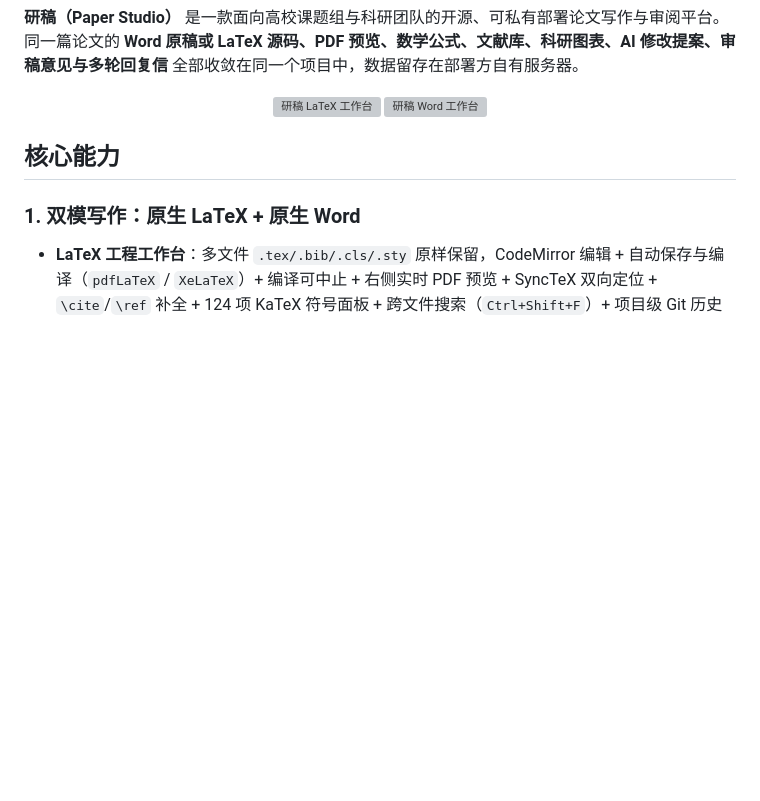
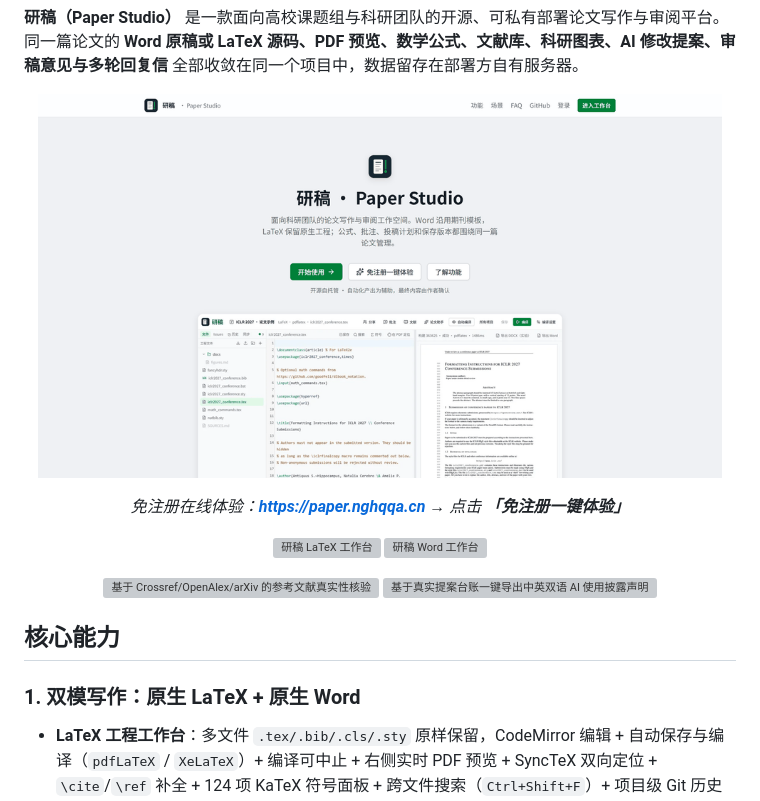
Before and after one commit to nghqqa/paper-studio, a Markdown page: README.zh-CN.md, the part around the change. Rendered like a GitHub page; pictures changed too: docs/assets/paper-studio-demo.gif (added); blank space fills up the shorter version; grey boxes are pictures that could not be loaded.

Commit message:
docs(visuals): refresh v1.0 LaTeX hero WebP and add workflow GIF + feature screenshots to README

```diff
--- a/README.zh-CN.md
+++ b/README.zh-CN.md
@@ -24,8 +24,21 @@
 **研稿（Paper Studio）** 是一款面向高校课题组与科研团队的开源、可私有部署论文写作与审阅平台。同一篇论文的 **Word 原稿或 LaTeX 源码、PDF 预览、数学公式、文献库、科研图表、AI 修改提案、审稿意见与多轮回复信** 全部收敛在同一个项目中，数据留存在部署方自有服务器。
 
 <p align="center">
-  <img src="frontend/public/lp/paper-latex.jpg" alt="研稿 LaTeX 工作台" width="48%" />
-  <img src="frontend/public/lp/paper-word.jpg" alt="研稿 Word 工作台" width="48%" />
+  <img src="docs/assets/paper-studio-demo.gif" alt="研稿全流程演示：免注册体验 → LaTeX 实时编译 → 参考文献真实性核验 → AI 差异提案 → 双语 AI 使用披露声明" width="96%" />
+</p>
+
+<p align="center">
+  <em>免注册在线体验：<a href="https://paper.nghqqa.cn"><strong>https://paper.nghqqa.cn</strong></a> → 点击 <strong>「免注册一键体验」</strong></em>
+</p>
+
+<p align="center">
+  <img src="frontend/src/assets/lp/paper-latex.webp" alt="研稿 LaTeX 工作台" width="48%" />
+  <img src="frontend/src/assets/lp/paper-word.webp" alt="研稿 Word 工作台" width="48%" />
+</p>
+
+<p align="center">
+  <img src="docs/assets/citation-factcheck.webp" alt="基于 Crossref/OpenAlex/arXiv 的参考文献真实性核验" width="48%" />
+  <img src="docs/assets/ai-disclosure.webp" alt="基于真实提案台账一键导出中英双语 AI 使用披露声明" width="48%" />
 </p>
 
 ## 核心能力
```
Also changed, not shown: README.md (+15 -2 lines), 4 other files.
